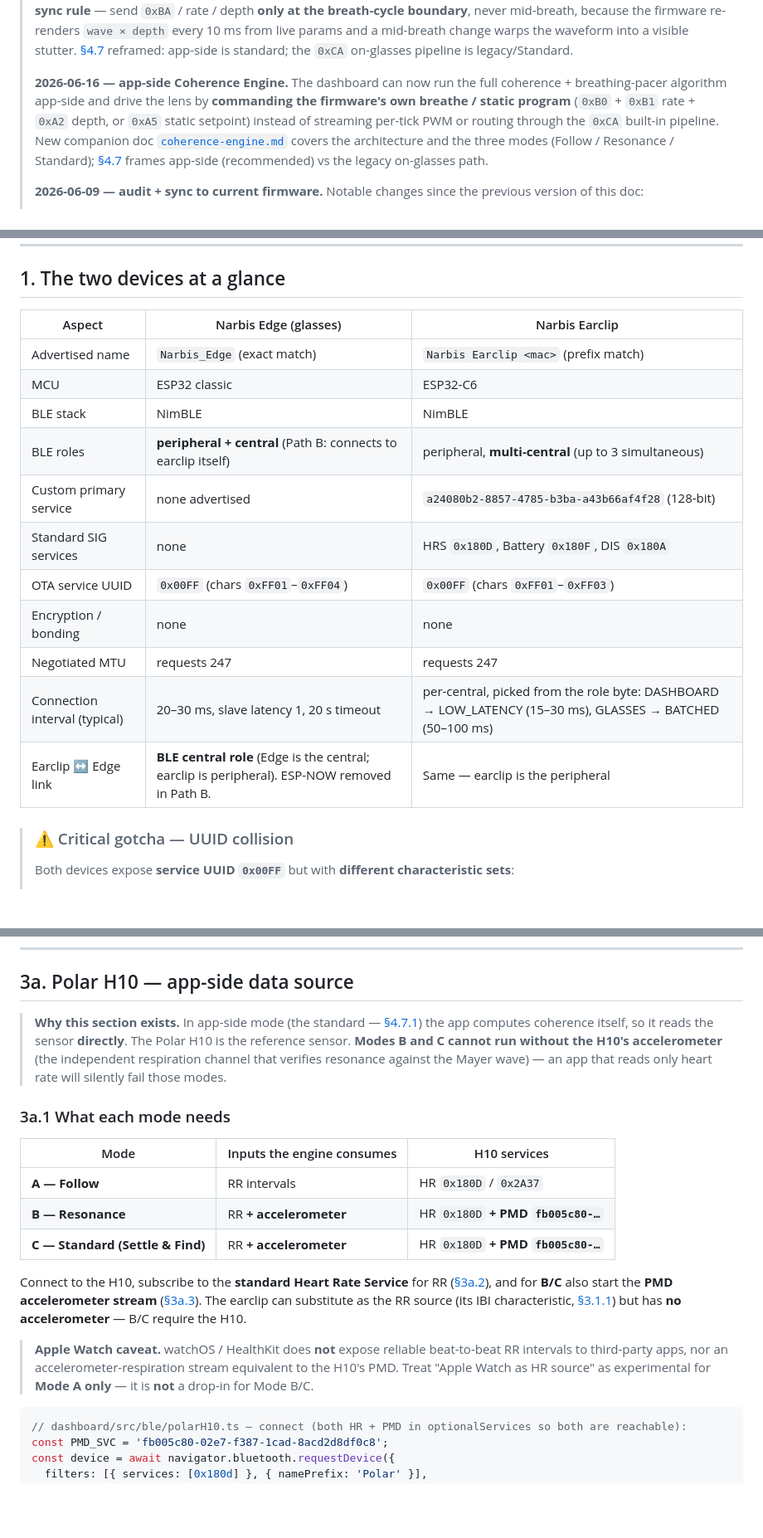
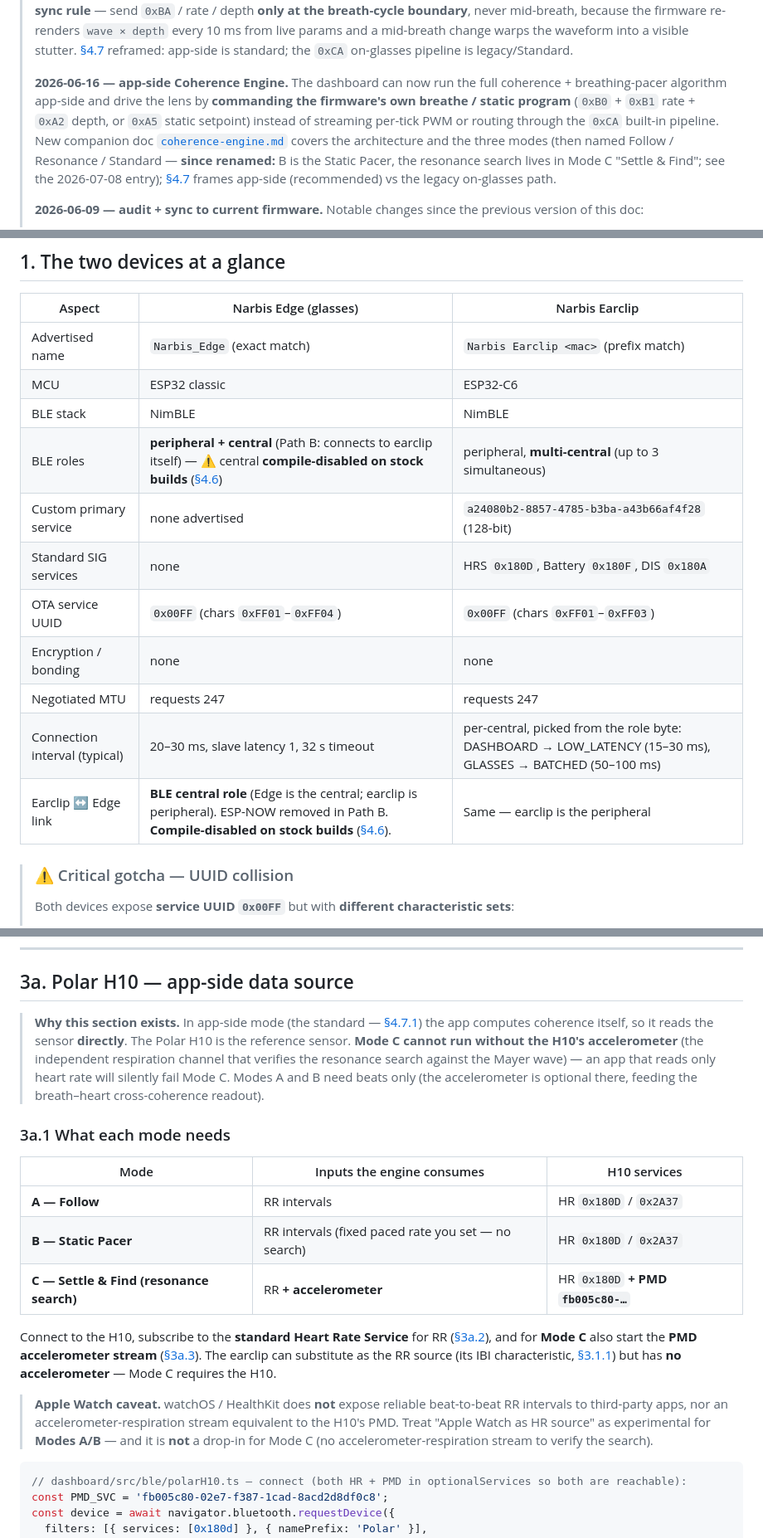
Before and after one commit to narbiscorp/edge-earclip, a Markdown page: docs/bluetooth-protocol.md, 3 parts joined by grey strips. Shown at 83% size. GitHub-like rendering; blank space fills up the shorter version.

````diff
--- a/docs/bluetooth-protocol.md
+++ b/docs/bluetooth-protocol.md
@@ -16,7 +18,7 @@
 >
 > **2026-06-17 — coherence is app-side, period.** All coherence + breathing-pacer processing now runs **app-side** in every client (iOS *and* web) via the Mode A/B/C engine; the glasses are a **display** the app drives by commanding the firmware's breathe / static program plus the new **`0xBA` breathe-sync** opcode. New **[§4.8 "Driving the Edge lens"](#48-driving-the-edge-lens)** documents the lens-drive scheme (stream-vs-command, breathe + strobe ops), the **lens duty→opacity floor**, and the **breath-phase sync rule** — send `0xBA` / rate / depth **only at the breath-cycle boundary**, never mid-breath, because the firmware re-renders `wave × depth` every 10 ms from live params and a mid-breath change warps the waveform into a visible stutter. [§4.7](#47-integration-patterns--where-coherence-runs) reframed: app-side is standard; the `0xCA` on-glasses pipeline is legacy/Standard.
 >
-> **2026-06-16 — app-side Coherence Engine.** The dashboard can now run the full coherence + breathing-pacer algorithm app-side and drive the lens by **commanding the firmware's own breathe / static program** (`0xB0` + `0xB1` rate + `0xA2` depth, or `0xA5` static setpoint) instead of streaming per-tick PWM or routing through the `0xCA` built-in pipeline. New companion doc [`coherence-engine.md`](./coherence-engine.md) covers the architecture and the three modes (Follow / Resonance / Standard); [§4.7](#47-integration-patterns--where-coherence-runs) frames app-side (recommended) vs the legacy on-glasses path.
+> **2026-06-16 — app-side Coherence Engine.** The dashboard can now run the full coherence + breathing-pacer algorithm app-side and drive the lens by **commanding the firmware's own breathe / static program** (`0xB0` + `0xB1` rate + `0xA2` depth, or `0xA5` static setpoint) instead of streaming per-tick PWM or routing through the `0xCA` built-in pipeline. New companion doc [`coherence-engine.md`](./coherence-engine.md) covers the architecture and the three modes (then named Follow / Resonance / Standard — **since renamed:** B is the Static Pacer, the resonance search lives in Mode C "Settle & Find"; see the 2026-07-08 entry); [§4.7](#47-integration-patterns--where-coherence-runs) frames app-side (recommended) vs the legacy on-glasses path.
 >
 > **2026-06-09 — audit + sync to current firmware.** Notable changes since the previous version of this doc:
 >
@@ -71,14 +73,14 @@
 | Advertised name | `Narbis_Edge` (exact match) | `Narbis Earclip <mac>` (prefix match) |
 | MCU | ESP32 classic | ESP32-C6 |
 | BLE stack | NimBLE | NimBLE |
-| BLE roles | **peripheral + central** (Path B: connects to earclip itself) | peripheral, **multi-central** (up to 3 simultaneous) |
+| BLE roles | **peripheral + central** (Path B: connects to earclip itself) — ⚠️ central **compile-disabled on stock builds** ([§4.6](#46-the-edge-as-relay-path-b)) | peripheral, **multi-central** (up to 3 simultaneous) |
 | Custom primary service | none advertised | `a24080b2-8857-4785-b3ba-a43b66af4f28` (128-bit) |
 | Standard SIG services | none | HRS `0x180D`, Battery `0x180F`, DIS `0x180A` |
 | OTA service UUID | `0x00FF` (chars `0xFF01`–`0xFF04`) | `0x00FF` (chars `0xFF01`–`0xFF03`) |
 | Encryption / bonding | none | none |
 | Negotiated MTU | requests 247 | requests 247 |
-| Connection interval (typical) | 20–30 ms, slave latency 1, 20 s timeout | per-central, picked from the role byte: DASHBOARD → LOW_LATENCY (15–30 ms), GLASSES → BATCHED (50–100 ms) |
-| Earclip ↔ Edge link | **BLE central role** (Edge is the central; earclip is peripheral). ESP-NOW removed in Path B. | Same — earclip is the peripheral |
+| Connection interval (typical) | 20–30 ms, slave latency 1, 32 s timeout | per-central, picked from the role byte: DASHBOARD → LOW_LATENCY (15–30 ms), GLASSES → BATCHED (50–100 ms) |
+| Earclip ↔ Edge link | **BLE central role** (Edge is the central; earclip is peripheral). ESP-NOW removed in Path B. **Compile-disabled on stock builds** ([§4.6](#46-the-edge-as-relay-path-b)). | Same — earclip is the peripheral |
 
 > ### ⚠️ Critical gotcha — UUID collision
 >
@@ -797,19 +799,19 @@ function narbisCrc16(buf, len) {
 
 ## 3a. Polar H10 — app-side data source
 
-> **Why this section exists.** In app-side mode (the standard — [§4.7.1](#471-app-side-coherence--recommended-mode-abc)) the app computes coherence itself, so it reads the sensor **directly**. The Polar H10 is the reference sensor. **Modes B and C cannot run without the H10's accelerometer** (the independent respiration channel that verifies resonance against the Mayer wave) — an app that reads only heart rate will silently fail those modes.
+> **Why this section exists.** In app-side mode (the standard — [§4.7.1](#471-app-side-coherence--recommended-mode-abc)) the app computes coherence itself, so it reads the sensor **directly**. The Polar H10 is the reference sensor. **Mode C cannot run without the H10's accelerometer** (the independent respiration channel that verifies the resonance search against the Mayer wave) — an app that reads only heart rate will silently fail Mode C. Modes A and B need beats only (the accelerometer is optional there, feeding the breath–heart cross-coherence readout).
 
 ### 3a.1 What each mode needs
 
 | Mode | Inputs the engine consumes | H10 services |
 |---|---|---|
 | **A — Follow** | RR intervals | HR `0x180D` / `0x2A37` |
-| **B — Resonance** | RR **+ accelerometer** | HR `0x180D` **+ PMD `fb005c80-…`** |
-| **C — Standard (Settle & Find)** | RR **+ accelerometer** | HR `0x180D` **+ PMD `fb005c80-…`** |
-
-Connect to the H10, subscribe to the **standard Heart Rate Service** for RR ([§3a.2](#3a2-rr-from-the-standard-hr-service--beat-timestamp-reconstruction)), and for **B/C** also start the **PMD accelerometer stream** ([§3a.3](#3a3-accelerometer-via-the-pmd-service-mode-bc)). The earclip can substitute as the RR source (its IBI characteristic, [§3.1.1](#311-ibi--78ef492f)) but has **no accelerometer** — B/C require the H10.
-
-> **Apple Watch caveat.** watchOS / HealthKit does **not** expose reliable beat-to-beat RR intervals to third-party apps, nor an accelerometer-respiration stream equivalent to the H10's PMD. Treat "Apple Watch as HR source" as experimental for **Mode A only** — it is **not** a drop-in for Mode B/C.
+| **B — Static Pacer** | RR intervals (fixed paced rate you set — no search) | HR `0x180D` / `0x2A37` |
+| **C — Settle & Find (resonance search)** | RR **+ accelerometer** | HR `0x180D` **+ PMD `fb005c80-…`** |
+
+Connect to the H10, subscribe to the **standard Heart Rate Service** for RR ([§3a.2](#3a2-rr-from-the-standard-hr-service--beat-timestamp-reconstruction)), and for **Mode C** also start the **PMD accelerometer stream** ([§3a.3](#3a3-accelerometer-via-the-pmd-service-mode-c)). The earclip can substitute as the RR source (its IBI characteristic, [§3.1.1](#311-ibi--78ef492f)) but has **no accelerometer** — Mode C requires the H10.
+
+> **Apple Watch caveat.** watchOS / HealthKit does **not** expose reliable beat-to-beat RR intervals to third-party apps, nor an accelerometer-respiration stream equivalent to the H10's PMD. Treat "Apple Watch as HR source" as experimental for **Modes A/B** — and it is **not** a drop-in for Mode C (no accelerometer-respiration stream to verify the search).
 
 ```js
 // dashboard/src/ble/polarH10.ts — connect (both HR + PMD in optionalServices so both are reachable):
````
Also changed, not shown: other parts of docs/bluetooth-protocol.md (+24 -18 lines).
